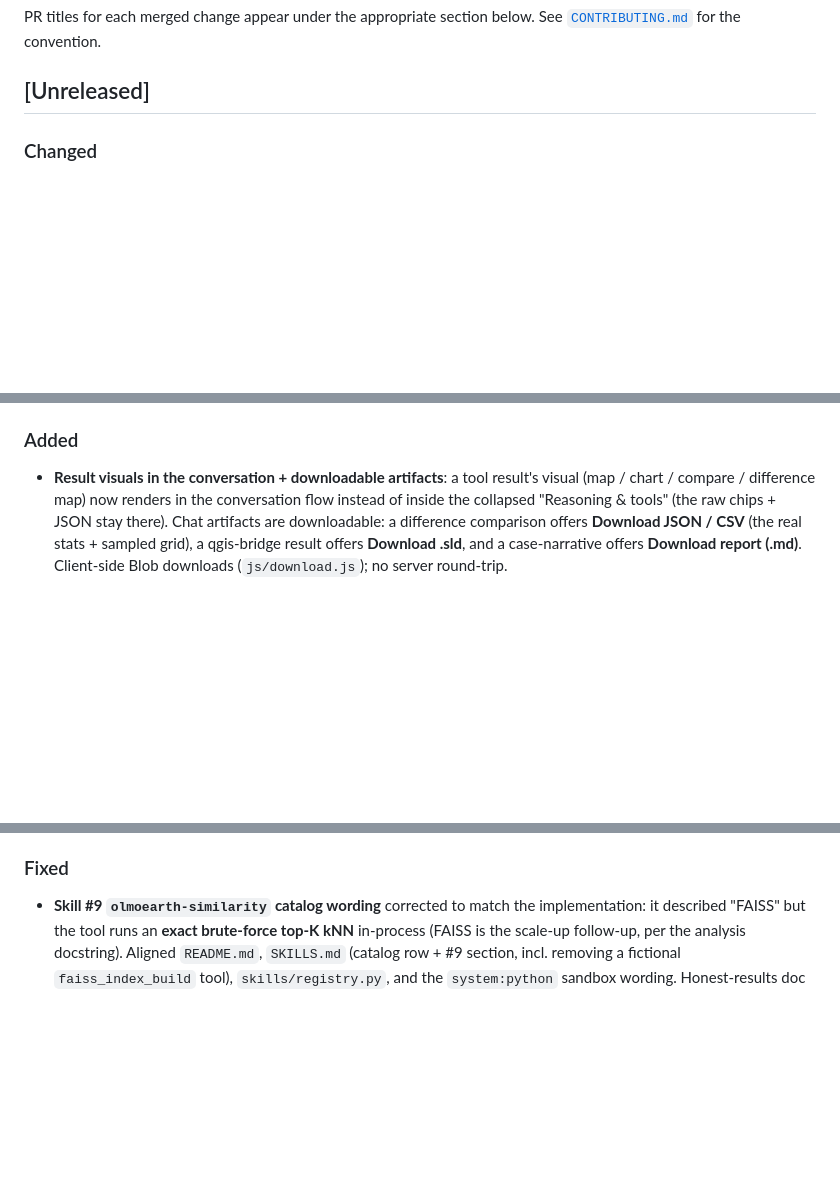
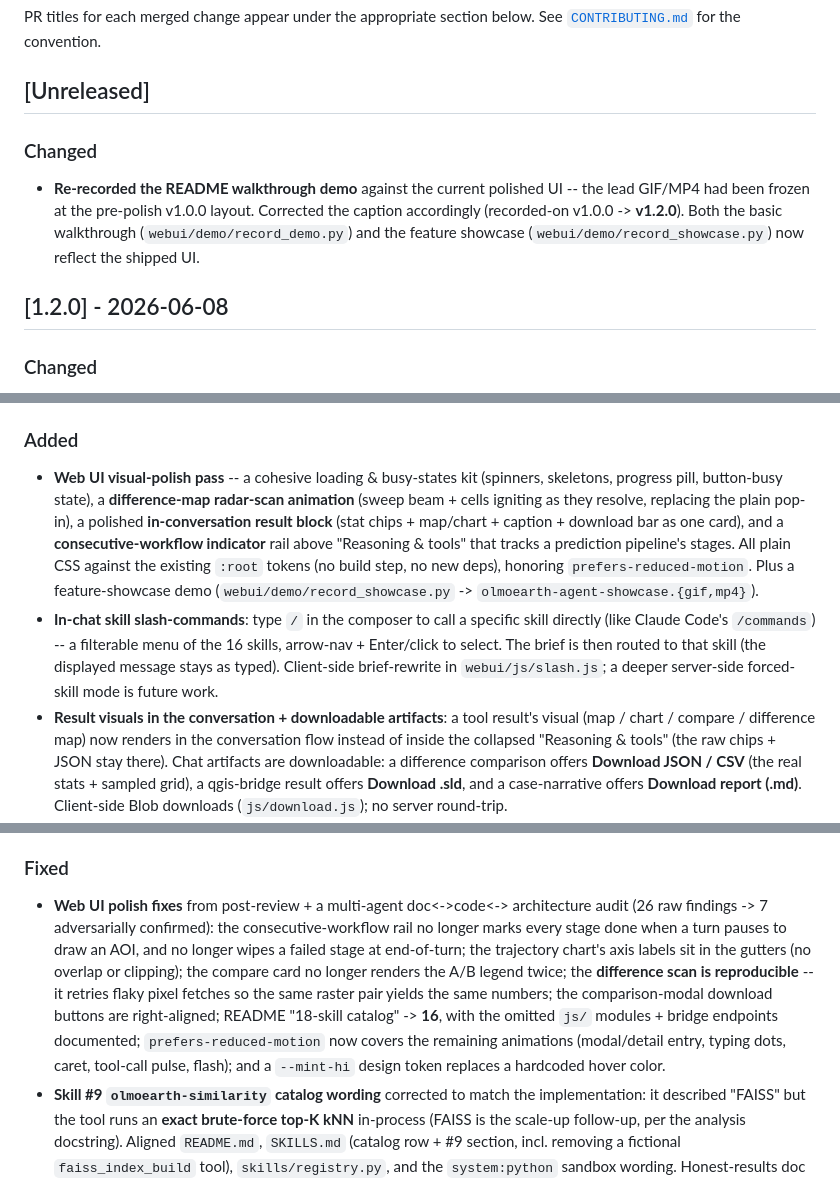
Before and after one commit to 2imi9/OlmoEarth-Agent, a Markdown page: CHANGELOG.md, 3 parts joined by grey strips. GitHub-like rendering; blank space fills up the shorter version.

Commit message:
docs: cut the v1.2.0 CHANGELOG section + fix the stale demo caption (#115)
Fix the stale README demo caption (v1.0.0 -> v1.2.0; the gif/mp4 were genuinely re-recorded) and cut the never-recorded v1.2.0 CHANGELOG section (rename [Unreleased] -> [1.2.0] - 2026-06-08 with the missing UI-polish/slash entries, open a fresh [Unreleased]). Docs-only.

```diff
--- a/CHANGELOG.md
+++ b/CHANGELOG.md
@@ -8,6 +8,15 @@ PR titles for each merged change appear under the appropriate section below.
 See [`CONTRIBUTING.md`](CONTRIBUTING.md#7-documentation) for the convention.
 
 ## [Unreleased]
+
+### Changed
+- **Re-recorded the README walkthrough demo** against the current polished UI --
+  the lead GIF/MP4 had been frozen at the pre-polish v1.0.0 layout. Corrected the
+  caption accordingly (recorded-on v1.0.0 -> **v1.2.0**). Both the basic
+  walkthrough (`webui/demo/record_demo.py`) and the feature showcase
+  (`webui/demo/record_showcase.py`) now reflect the shipped UI.
+
+## [1.2.0] - 2026-06-08
 
 ### Changed
 - **Tool-calling order guidance in the system prompt.** `DEFAULT_SYSTEM_PROMPT`
@@ -41,6 +50,20 @@ See [`CONTRIBUTING.md`](CONTRIBUTING.md#7-documentation) for the convention.
   docstring, and a live-regenerated `docs/SHOWCASE.md`.
 
 ### Added
+- **Web UI visual-polish pass** -- a cohesive loading & busy-states kit
+  (spinners, skeletons, progress pill, button-busy state), a **difference-map
+  radar-scan animation** (sweep beam + cells igniting as they resolve, replacing
+  the plain pop-in), a polished **in-conversation result block** (stat chips +
+  map/chart + caption + download bar as one card), and a **consecutive-workflow
+  indicator** rail above "Reasoning & tools" that tracks a prediction pipeline's
+  stages. All plain CSS against the existing `:root` tokens (no build step, no new
+  deps), honoring `prefers-reduced-motion`. Plus a feature-showcase demo
+  (`webui/demo/record_showcase.py` -> `olmoearth-agent-showcase.{gif,mp4}`).
+- **In-chat skill slash-commands**: type `/` in the composer to call a specific
+  skill directly (like Claude Code's `/commands`) -- a filterable menu of the 16
+  skills, arrow-nav + Enter/click to select. The brief is then routed to that
+  skill (the displayed message stays as typed). Client-side brief-rewrite in
+  `webui/js/slash.js`; a deeper server-side forced-skill mode is future work.
 - **Result visuals in the conversation + downloadable artifacts**: a tool
   result's visual (map / chart / compare / difference map) now renders in the
   conversation flow instead of inside the collapsed "Reasoning & tools" (the raw
@@ -170,6 +193,18 @@ See [`CONTRIBUTING.md`](CONTRIBUTING.md#7-documentation) for the convention.
   is inspectable and the thresholds tunable, rather than trusted blindly.
 
 ### Fixed
+- **Web UI polish fixes** from post-review + a multi-agent doc<->code<->
+  architecture audit (26 raw findings -> 7 adversarially confirmed): the
+  consecutive-workflow rail no longer marks every stage done when a turn pauses to
+  draw an AOI, and no longer wipes a failed stage at end-of-turn; the trajectory
+  chart's axis labels sit in the gutters (no overlap or clipping); the compare
+  card no longer renders the A/B legend twice; the **difference scan is
+  reproducible** -- it retries flaky pixel fetches so the same raster pair yields
+  the same numbers; the comparison-modal download buttons are right-aligned;
+  README "18-skill catalog" -> **16**, with the omitted `js/` modules + bridge
+  endpoints documented; `prefers-reduced-motion` now covers the remaining
+  animations (modal/detail entry, typing dots, caret, tool-call pulse, flash);
+  and a `--mint-hi` design token replaces a hardcoded hover color.
 - **Skill #9 `olmoearth-similarity` catalog wording** corrected to match the
   implementation: it described "FAISS" but the tool runs an **exact brute-force
   top-K kNN** in-process (FAISS is the scale-up follow-up, per the analysis
```
Also changed, not shown: README.md (+1 -1 lines).
